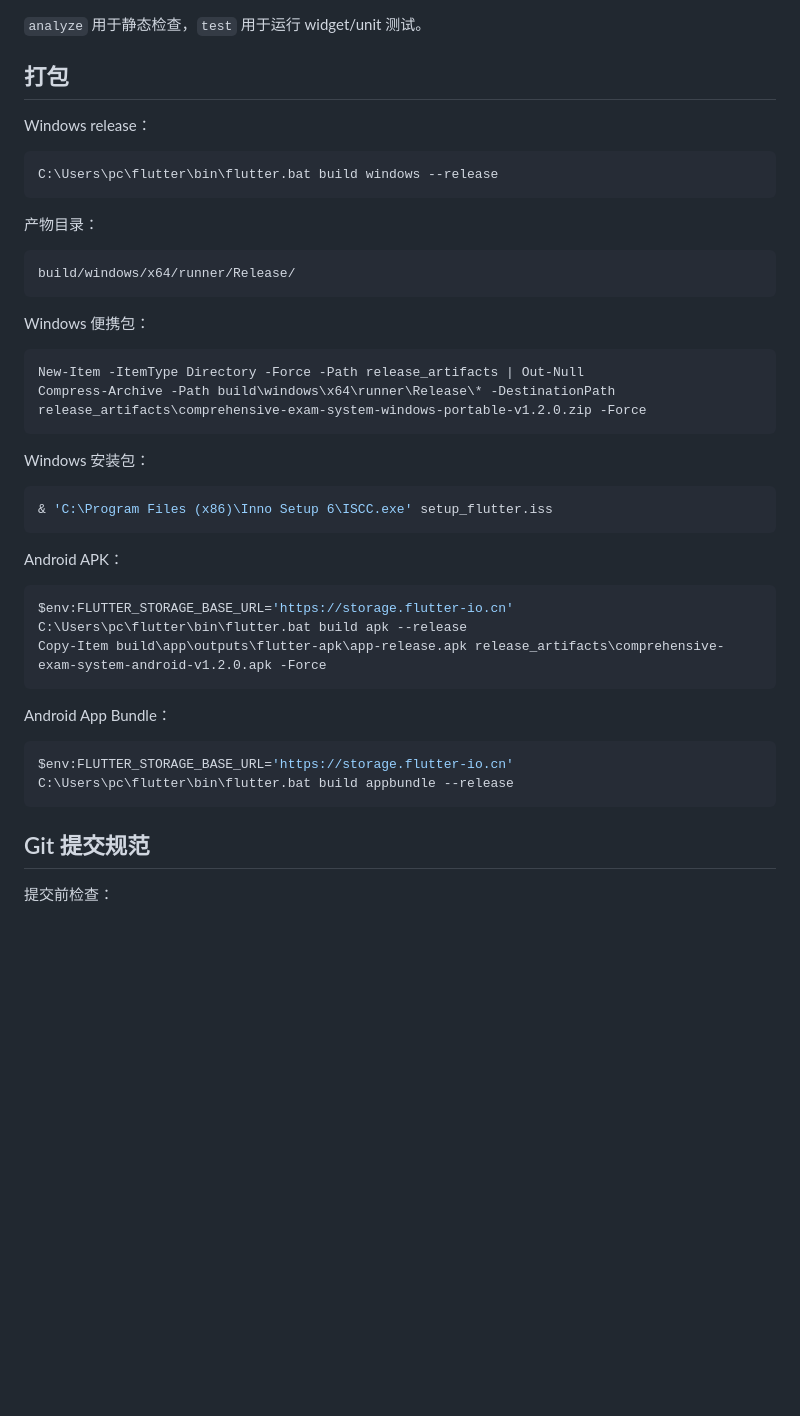
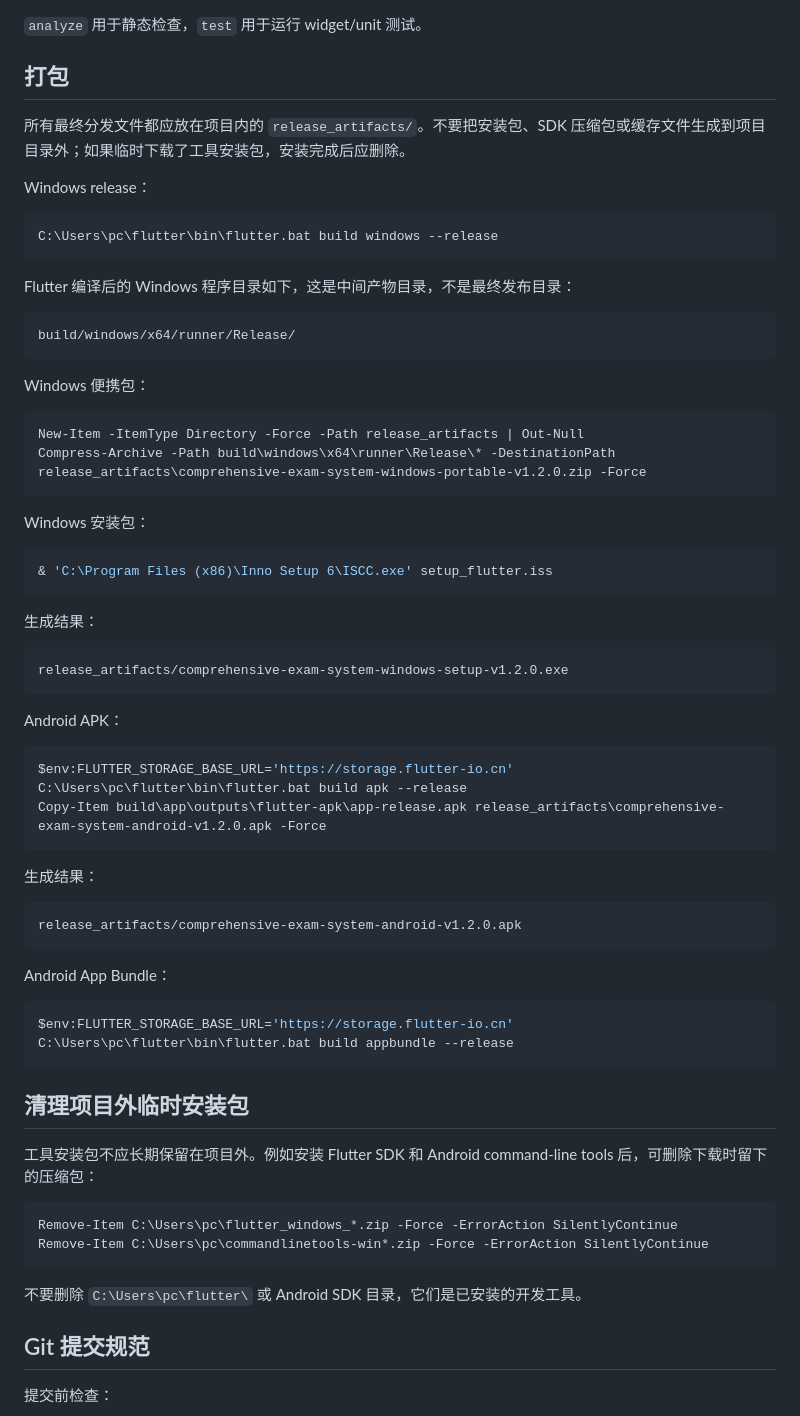
Before and after one commit to BitaMatt/comprehensive-exam-system, a Markdown page: DEVELOPMENT.md, the part around the change. Rendered like a GitHub page; blank space fills up the shorter version.

Commit message:
明确安装包输出目录

````diff
--- a/DEVELOPMENT.md
+++ b/DEVELOPMENT.md
@@ -56,13 +56,15 @@ C:\Users\pc\flutter\bin\flutter.bat test
 
 ## 打包
 
+所有最终分发文件都应放在项目内的 `release_artifacts/`。不要把安装包、SDK 压缩包或缓存文件生成到项目目录外；如果临时下载了工具安装包，安装完成后应删除。
+
 Windows release：
 
 ```powershell
 C:\Users\pc\flutter\bin\flutter.bat build windows --release
 ```
 
-产物目录：
+Flutter 编译后的 Windows 程序目录如下，这是中间产物目录，不是最终发布目录：
 
 ```text
 build/windows/x64/runner/Release/
@@ -81,6 +83,12 @@ Windows 安装包：
 & 'C:\Program Files (x86)\Inno Setup 6\ISCC.exe' setup_flutter.iss
 ```
 
+生成结果：
+
+```text
+release_artifacts/comprehensive-exam-system-windows-setup-v1.2.0.exe
+```
+
 Android APK：
 
 ```powershell
@@ -89,12 +97,29 @@ C:\Users\pc\flutter\bin\flutter.bat build apk --release
 Copy-Item build\app\outputs\flutter-apk\app-release.apk release_artifacts\comprehensive-exam-system-android-v1.2.0.apk -Force
 ```
 
+生成结果：
+
+```text
+release_artifacts/comprehensive-exam-system-android-v1.2.0.apk
+```
+
 Android App Bundle：
 
 ```powershell
 $env:FLUTTER_STORAGE_BASE_URL='https://storage.flutter-io.cn'
 C:\Users\pc\flutter\bin\flutter.bat build appbundle --release
 ```
+
+## 清理项目外临时安装包
+
+工具安装包不应长期保留在项目外。例如安装 Flutter SDK 和 Android command-line tools 后，可删除下载时留下的压缩包：
+
+```powershell
+Remove-Item C:\Users\pc\flutter_windows_*.zip -Force -ErrorAction SilentlyContinue
+Remove-Item C:\Users\pc\commandlinetools-win*.zip -Force -ErrorAction SilentlyContinue
+```
+
+不要删除 `C:\Users\pc\flutter\` 或 Android SDK 目录，它们是已安装的开发工具。
 
 ## Git 提交规范
 
````
